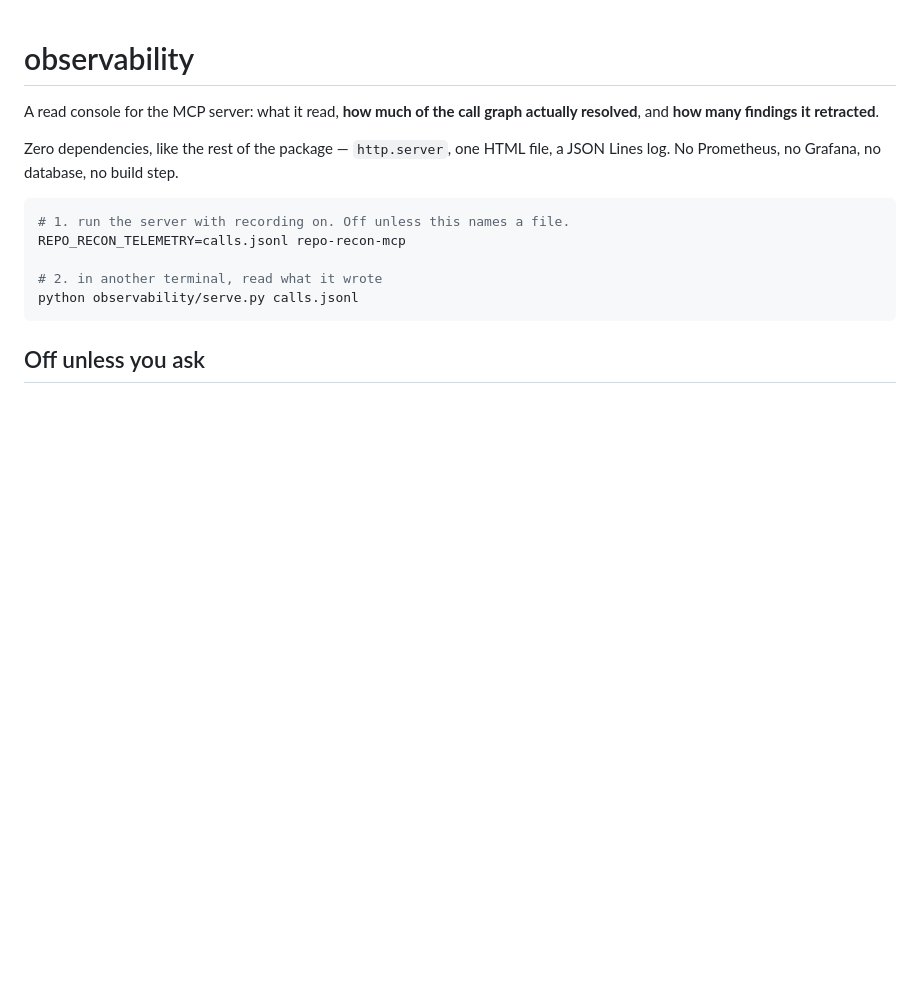
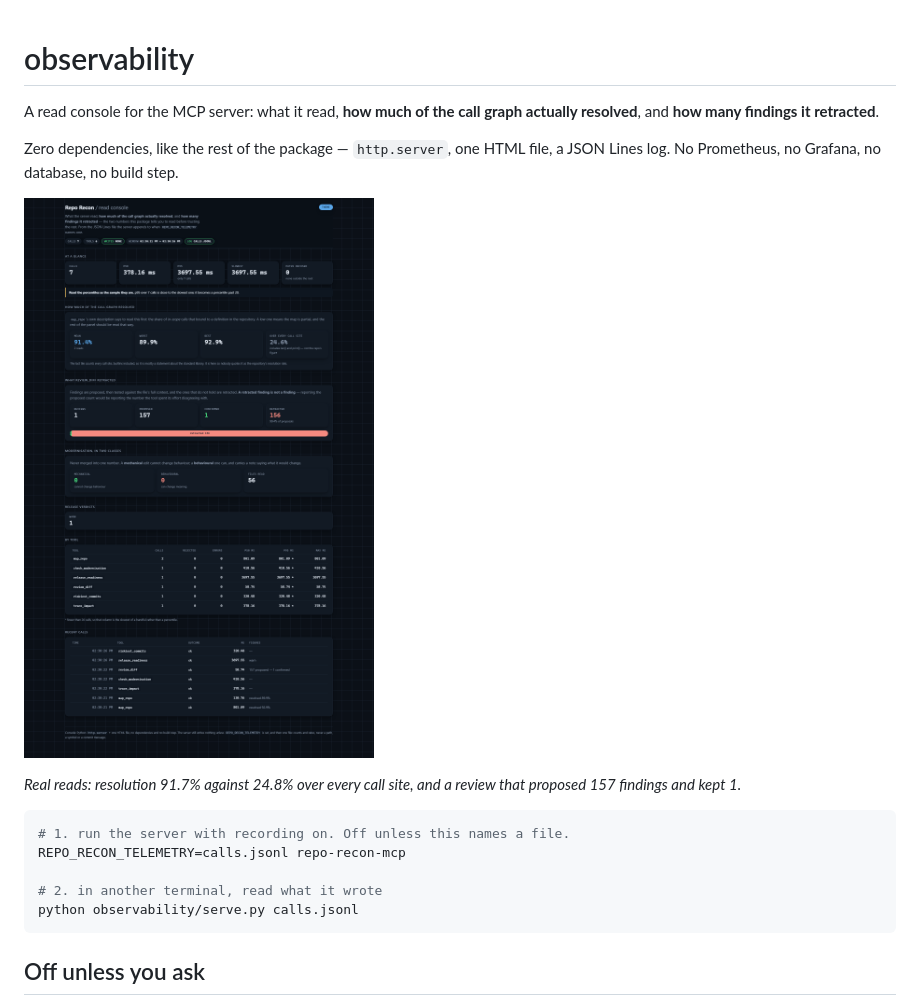
Before and after one commit to hammasbuilds/repo-recon, a Markdown page: observability/README.md, the part around the change. Rendered like a GitHub page; pictures changed too: observability/console.png (added); blank space fills up the shorter version.

````diff
--- a/observability/README.md
+++ b/observability/README.md
@@ -5,6 +5,10 @@ resolved**, and **how many findings it retracted**.
 
 Zero dependencies, like the rest of the package — `http.server`, one HTML file, a JSON
 Lines log. No Prometheus, no Grafana, no database, no build step.
+
+![The read console](console.png)
+
+*Real reads: resolution 91.7% against 24.8% over every call site, and a review that proposed 157 findings and kept 1.*
 
 ```bash
 # 1. run the server with recording on. Off unless this names a file.
````
Also changed, not shown: README.md (+13 -0 lines), docs/interface.png (added).
